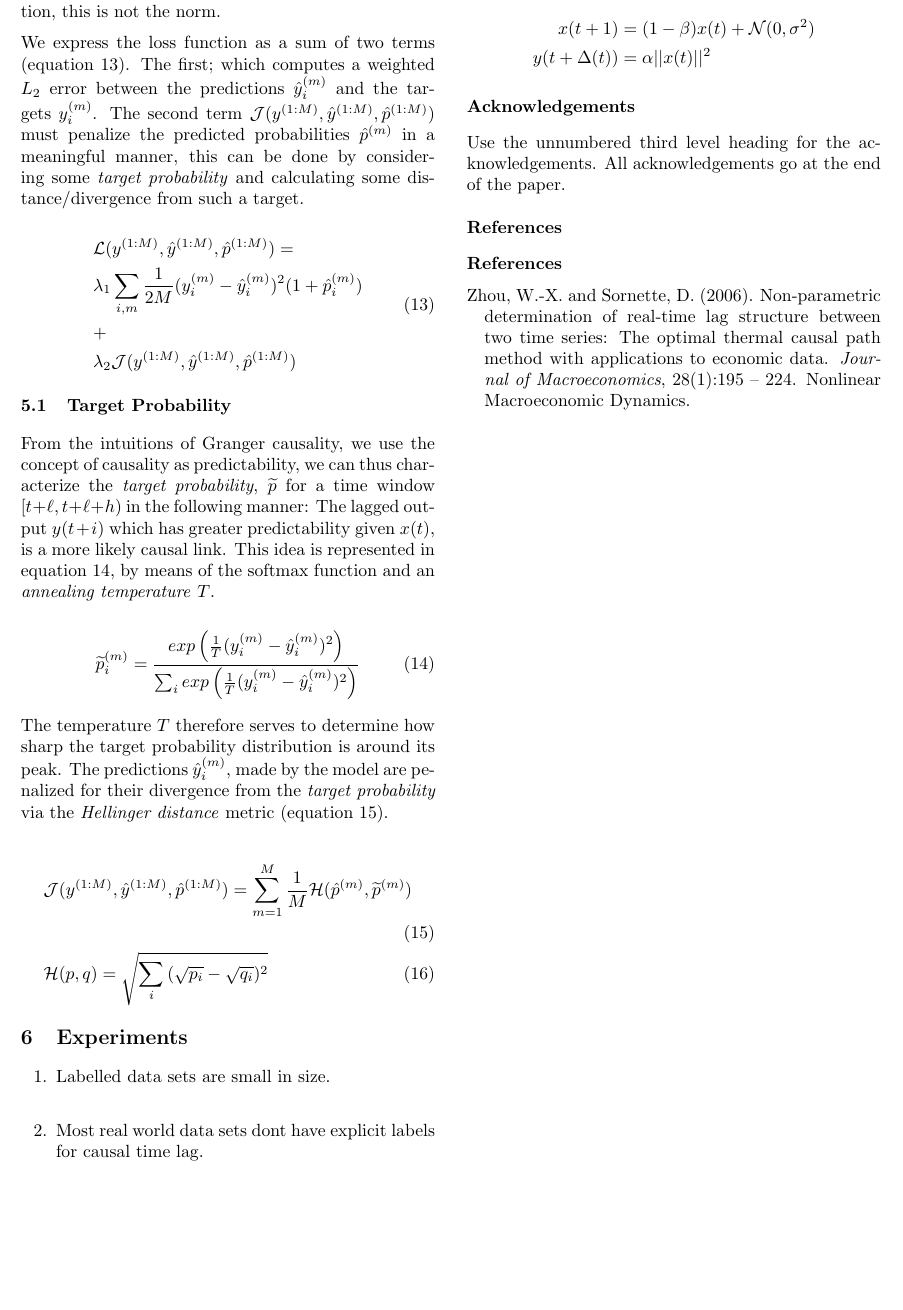
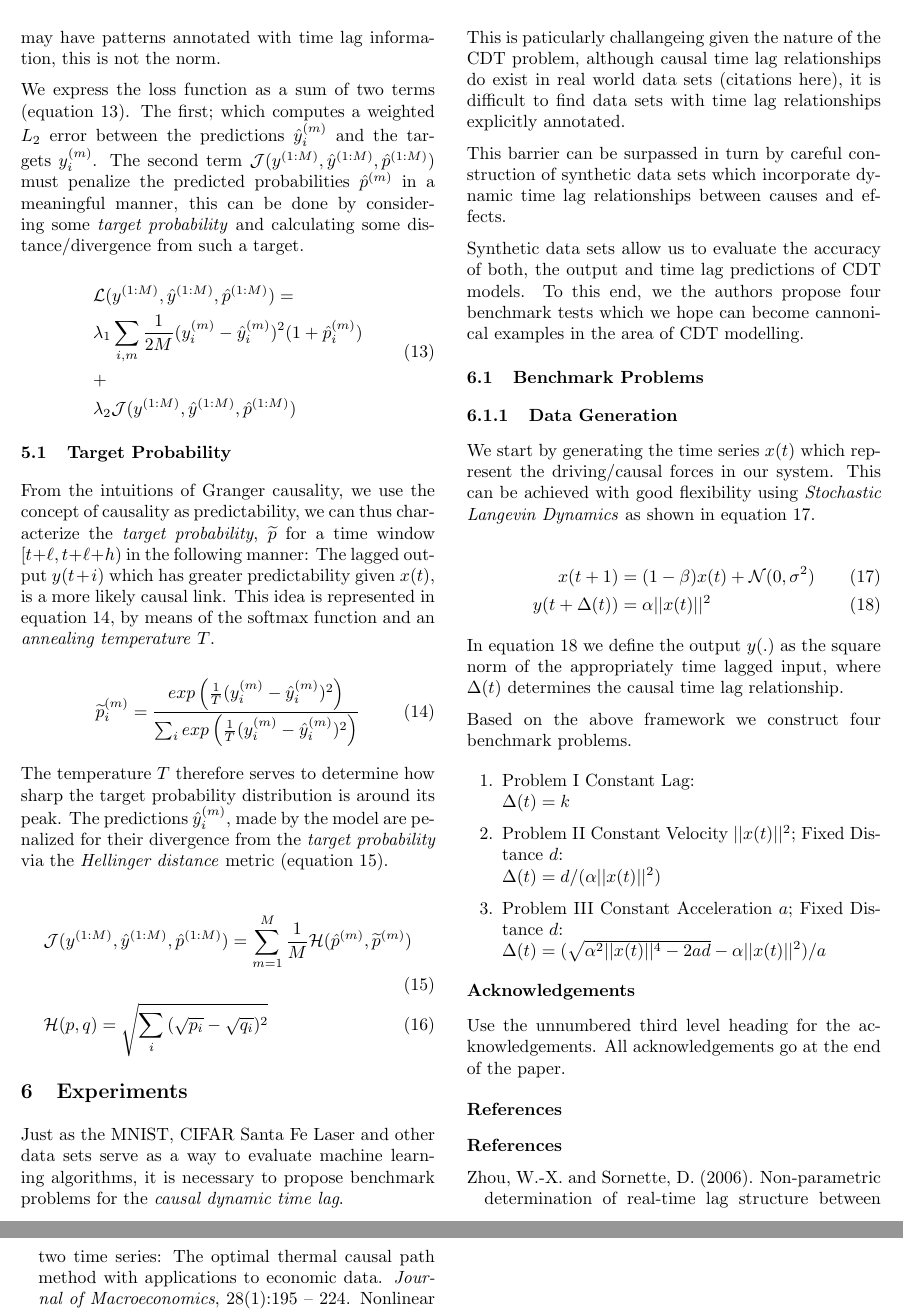
Before and after one commit to mandar2812/cdt-draft-aistats2019, a LaTeX paper (sample_paper.tex): part of page 3 of 3 before the commit and two parts of pages 3 and 4 of 4 after it, the two joined at a grey line, cut at the place of the change, the shorter picture padded with empty space. Compiled offline with pdfLaTeX.

Commit message:
Improvements to experiments section

```diff
--- a/sample_paper.tex
+++ b/sample_paper.tex
@@ -241,17 +241,49 @@ The temperature $T$ therefore serves to determine how sharp the target probabili
 
 \section{Experiments}
 
+Just as the MNIST, CIFAR Santa Fe Laser and other data sets serve as a way to evaluate machine learning
+algorithms, it is necessary to propose benchmark problems for the \emph{causal dynamic time lag}.
+
+This is paticularly challangeing given the nature of the CDT problem, although causal time lag
+relationships do exist in real world data sets (citations here), it is difficult to find data sets
+with time lag relationships explicitly annotated.
+
+This barrier can be surpassed in turn by careful construction of synthetic data sets
+which incorporate dynamic time lag relationships between causes and effects.
+
+Synthetic data sets allow us to evaluate the accuracy of both, the output and time
+lag predictions of CDT models. To this end, we the authors propose four benchmark
+tests which we hope can become cannonical examples in the area of CDT modelling.
+
+\subsection{Benchmark Problems}
+
+\subsubsection{Data Generation}
+
+We start by generating the time series $x(t)$ which represent the driving/causal
+forces in our system. This can be achieved with good flexibility using
+\emph{Stochastic Langevin Dynamics} as shown in equation \ref{eq:data}.
+
+\begin{align}
+ x(t+1) &= (1 - \beta) x(t) + \mathcal{N}(0, \sigma^2) \label{eq:data}\\
+ y(t+\Delta(t)) &= \alpha ||x(t)||^2 \label{eq:outputs}
+\end{align}
+
+In equation \ref{eq:outputs} we define the output $y(.)$ as the square norm
+of the appropriately time lagged input, where $\Delta(t)$ determines the causal
+time lag relationship.
+
+Based on the above framework we construct four benchmark problems.
+
 \begin{enumerate}
-\item Labelled data sets are small in size.
-\newline
-\item Most real world data sets dont have explicit labels for causal time lag.
+\item Problem I Constant Lag: \newline $\Delta(t) = k$
+
+
+\item Problem II Constant Velocity $||x(t)||^2$; Fixed Distance $d$: \newline $\Delta(t) = d/(\alpha ||x(t)||^2)$
+
+
+\item Problem III Constant Acceleration $a$; Fixed Distance $d$: \newline $\Delta(t) = (\sqrt{\alpha^2||x(t)||^4 - 2ad} - \alpha||x(t)||^2)/a$
 \end{enumerate}
 
-
-\begin{align*}
- x(t+1) &= (1 - \beta) x(t) + \mathcal{N}(0, \sigma^2) \\
- y(t+\Delta(t)) &= \alpha ||x(t)||^2
-\end{align*}
 
 
 \subsubsection*{Acknowledgements}
```
